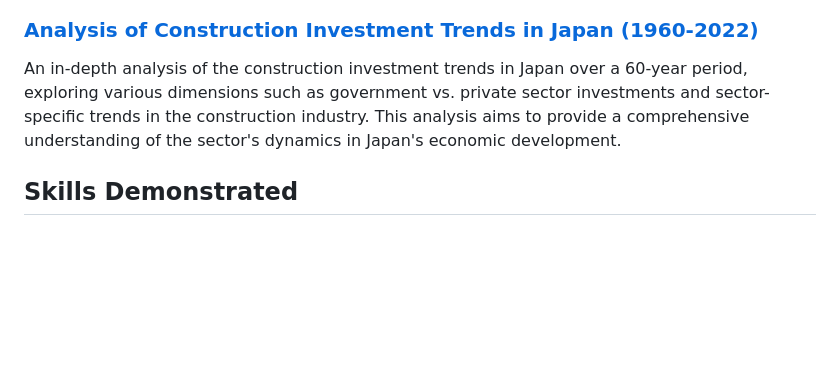
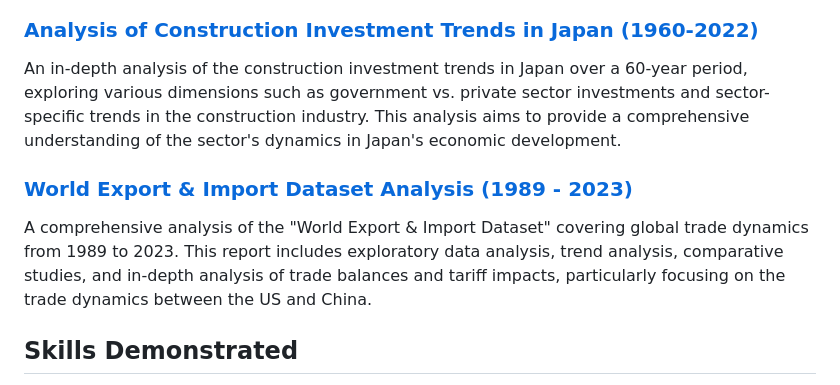
Before and after one commit to mohamad00122/Data_Analysis_Portfolio, a Markdown page: README.md, the part around the change. Drawn GitHub-style; blank space fills up the shorter version.

```diff
--- a/README.md
+++ b/README.md
@@ -40,6 +40,9 @@ A deep dive into the "Summer Products Sales Performance" data, revealing key ins
 ### [Analysis of Construction Investment Trends in Japan (1960-2022)](/%20Construction_Investment_Trends_in_Japan_analysis)
 An in-depth analysis of the construction investment trends in Japan over a 60-year period, exploring various dimensions such as government vs. private sector investments and sector-specific trends in the construction industry. This analysis aims to provide a comprehensive understanding of the sector's dynamics in Japan's economic development.
 
+### [World Export & Import Dataset Analysis (1989 - 2023)](/World-Export-Import-Dataset)
+A comprehensive analysis of the "World Export & Import Dataset" covering global trade dynamics from 1989 to 2023. This report includes exploratory data analysis, trend analysis, comparative studies, and in-depth analysis of trade balances and tariff impacts, particularly focusing on the trade dynamics between the US and China.
+
 ## Skills Demonstrated
 
 - Data Cleaning and Preprocessing
```
